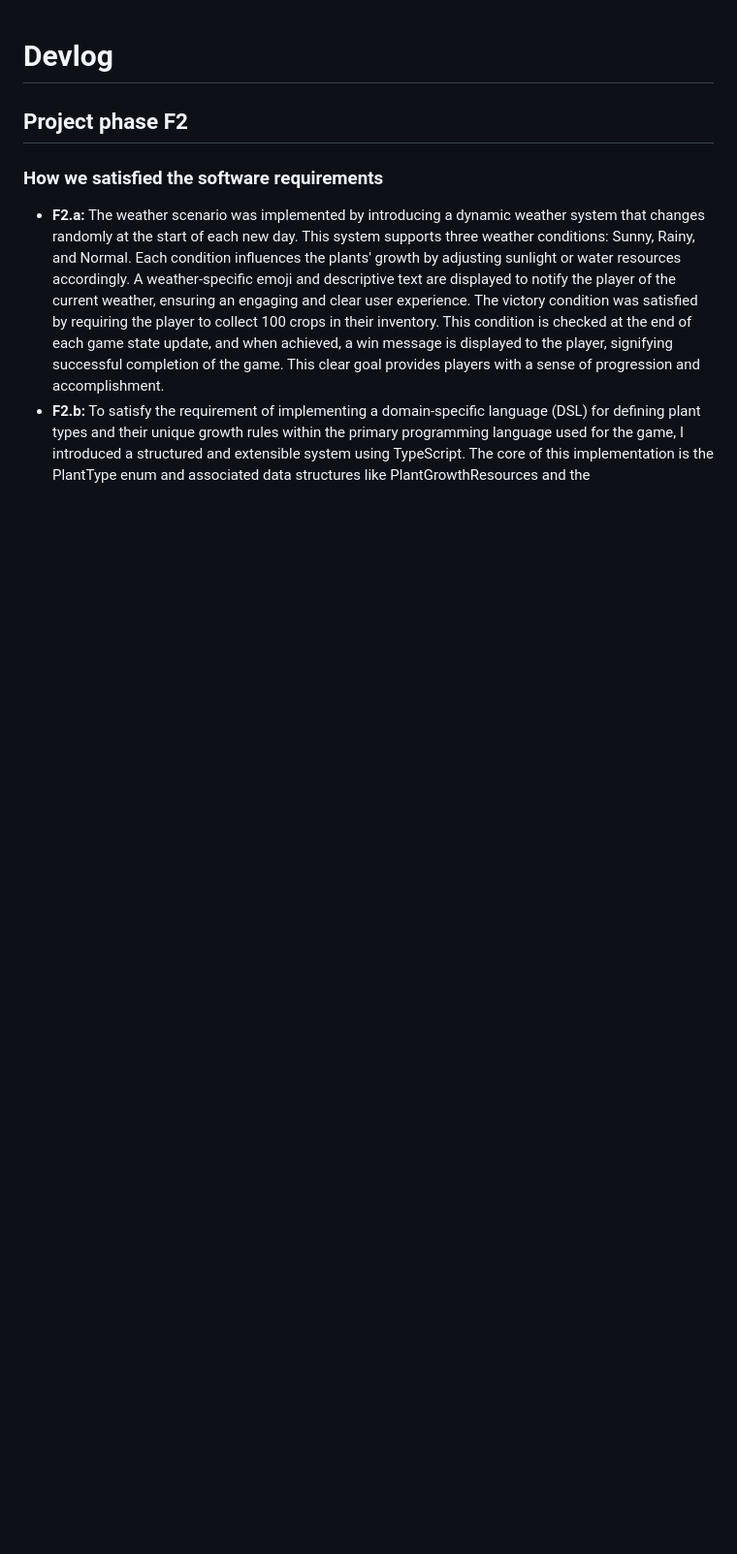
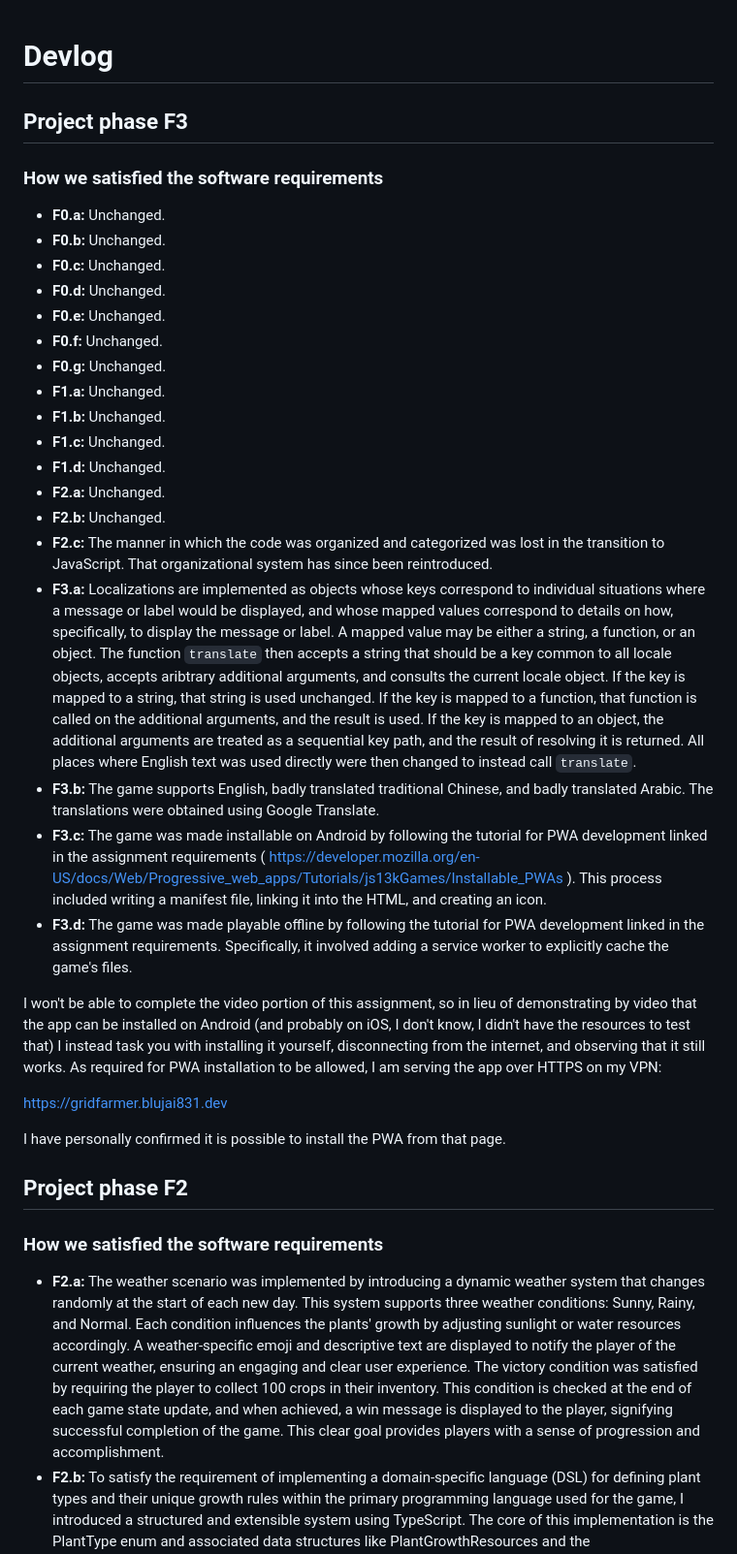
Before and after one commit to quinlanhoang/CMPM121-Final, a Markdown page: devlog.md, the part around the change. Shown at 97% size. GitHub-like rendering; blank space fills up the shorter version.

Commit message:
Update devlog.

```diff
--- a/devlog.md
+++ b/devlog.md
@@ -1,4 +1,61 @@
 # Devlog
+
+## Project phase F3
+
+### How we satisfied the software requirements
+
+
+- **F0.a:** Unchanged.
+- **F0.b:** Unchanged.
+- **F0.c:** Unchanged.
+- **F0.d:** Unchanged.
+- **F0.e:** Unchanged.
+- **F0.f:** Unchanged.
+- **F0.g:** Unchanged.
+- **F1.a:** Unchanged.
+- **F1.b:** Unchanged.
+- **F1.c:** Unchanged.
+- **F1.d:** Unchanged.
+- **F2.a:** Unchanged.
+- **F2.b:** Unchanged.
+- **F2.c:** The manner in which the code was organized and categorized
+  was lost in the transition to JavaScript. That organizational system
+  has since been reintroduced.
+- **F3.a:** Localizations are implemented as objects whose keys correspond
+  to individual situations where a message or label would be displayed,
+  and whose mapped values correspond to details on how, specifically,
+  to display the message or label. A mapped value may be either a string,
+  a function, or an object. The function `translate` then accepts a string
+  that should be a key common to all locale objects, accepts aribtrary
+  additional arguments, and consults the current locale object. If the key
+  is mapped to a string, that string is used unchanged. If the key is mapped
+  to a function, that function is called on the additional arguments,
+  and the result is used. If the key is mapped to an object, the additional
+  arguments are treated as a sequential key path, and the result of resolving
+  it is returned. All places where English text was used directly were then
+  changed to instead call `translate`.
+- **F3.b:** The game supports English, badly translated traditional Chinese,
+  and badly translated Arabic. The translations were obtained using Google
+  Translate.
+- **F3.c:** The game was made installable on Android by following the tutorial
+  for PWA development linked in the assignment requirements
+  ( https://developer.mozilla.org/en-US/docs/Web/Progressive_web_apps/Tutorials/js13kGames/Installable_PWAs ).
+  This process included writing a manifest file, linking it into the HTML,
+  and creating an icon.
+- **F3.d:** The game was made playable offline by following the tutorial
+  for PWA development linked in the assignment requirements. Specifically,
+  it involved adding a service worker to explicitly cache the game's files.
+
+I won't be able to complete the video portion of this assignment, so in lieu
+of demonstrating by video that the app can be installed on Android (and
+probably on iOS, I don't know, I didn't have the resources to test that)
+I instead task you with installing it yourself, disconnecting from the
+internet, and observing that it still works. As required for PWA installation
+to be allowed, I am serving the app over HTTPS on my VPN:
+
+https://gridfarmer.blujai831.dev
+
+I have personally confirmed it is possible to install the PWA from that page.
 
 ## Project phase F2
 
```
